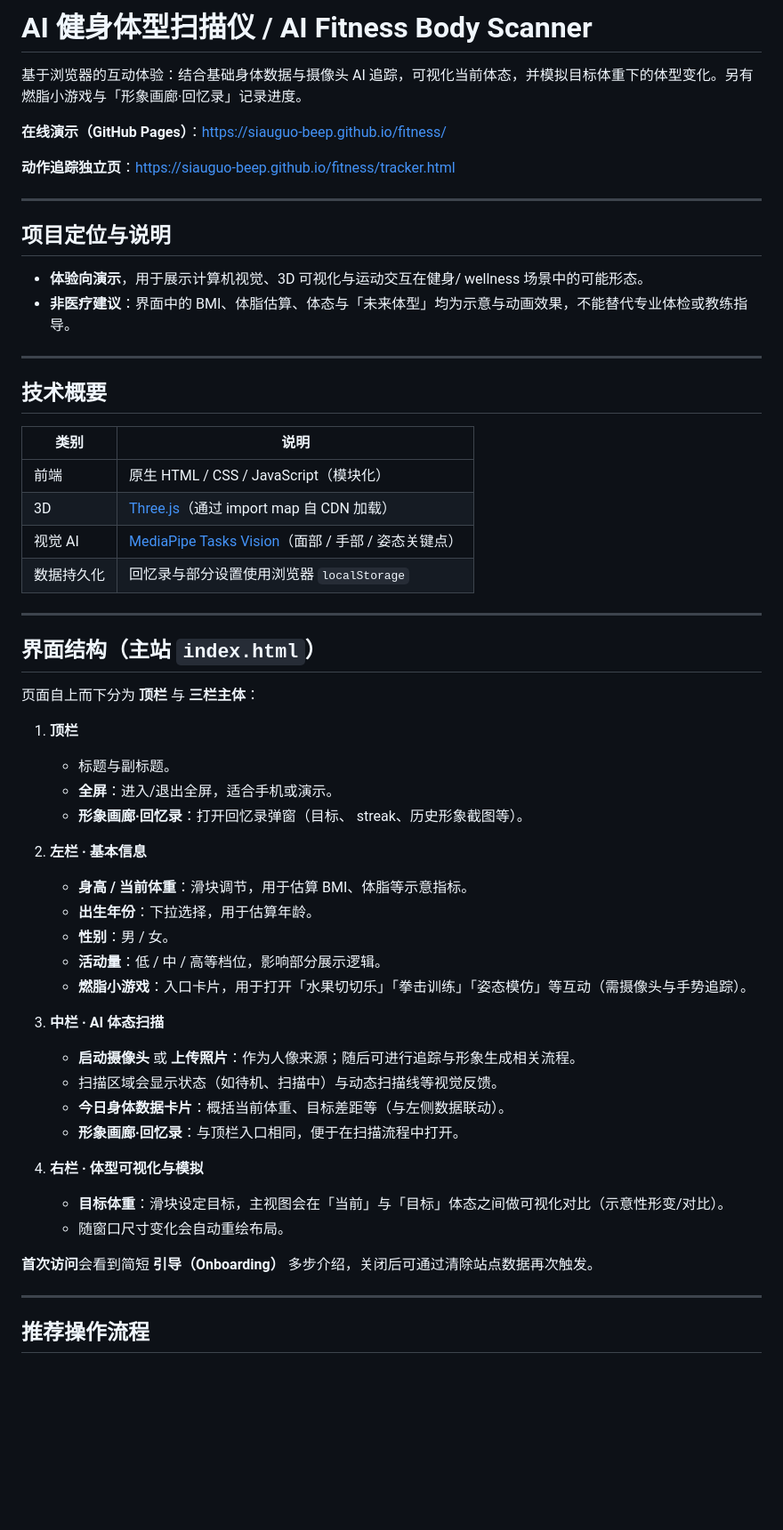
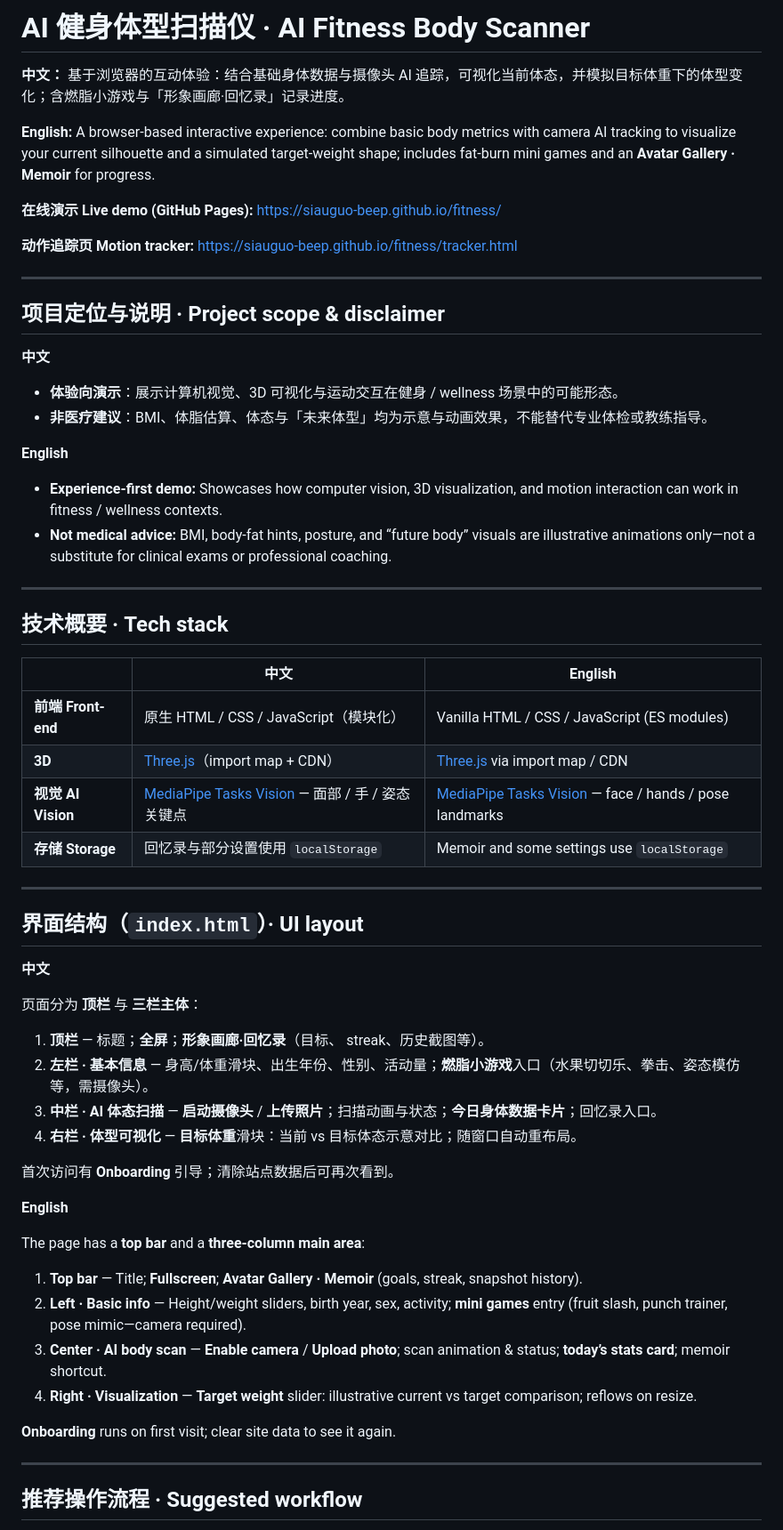
Before and after one commit to siauguo-beep/fitness, a Markdown page: README.md, the part around one of its changes. Shown at 89% size. Rendered like a GitHub page; blank space fills up the shorter version.

Commit message:
docs: README 改为中英双语对照
Co-authored-by: Cursor <cursoragent@cursor.com>

```diff
--- a/README.md
+++ b/README.md
@@ -1,60 +1,65 @@
-# AI 健身体型扫描仪 / AI Fitness Body Scanner
+# AI 健身体型扫描仪 · AI Fitness Body Scanner
 
-基于浏览器的互动体验：结合基础身体数据与摄像头 AI 追踪，可视化当前体态，并模拟目标体重下的体型变化。另有燃脂小游戏与「形象画廊·回忆录」记录进度。
+**中文：** 基于浏览器的互动体验：结合基础身体数据与摄像头 AI 追踪，可视化当前体态，并模拟目标体重下的体型变化；含燃脂小游戏与「形象画廊·回忆录」记录进度。
 
-**在线演示（GitHub Pages）**：[https://siauguo-beep.github.io/fitness/](https://siauguo-beep.github.io/fitness/)
+**English:** A browser-based interactive experience: combine basic body metrics with camera AI tracking to visualize your current silhouette and a simulated target-weight shape; includes fat-burn mini games and an **Avatar Gallery · Memoir** for progress.
 
-**动作追踪独立页**：[https://siauguo-beep.github.io/fitness/tracker.html](https://siauguo-beep.github.io/fitness/tracker.html)
+**在线演示 Live demo (GitHub Pages):** [https://siauguo-beep.github.io/fitness/](https://siauguo-beep.github.io/fitness/)
+
+**动作追踪页 Motion tracker:** [https://siauguo-beep.github.io/fitness/tracker.html](https://siauguo-beep.github.io/fitness/tracker.html)
 
 ---
 
-## 项目定位与说明
+## 项目定位与说明 · Project scope & disclaimer
 
-- **体验向演示**，用于展示计算机视觉、3D 可视化与运动交互在健身/ wellness 场景中的可能形态。
-- **非医疗建议**：界面中的 BMI、体脂估算、体态与「未来体型」均为示意与动画效果，不能替代专业体检或教练指导。
+**中文**
+
+- **体验向演示**：展示计算机视觉、3D 可视化与运动交互在健身 / wellness 场景中的可能形态。
+- **非医疗建议**：BMI、体脂估算、体态与「未来体型」均为示意与动画效果，不能替代专业体检或教练指导。
+
+**English**
+
+- **Experience-first demo:** Showcases how computer vision, 3D visualization, and motion interaction can work in fitness / wellness contexts.
+- **Not medical advice:** BMI, body-fat hints, posture, and “future body” visuals are illustrative animations only—not a substitute for clinical exams or professional coaching.
 
 ---
 
-## 技术概要
+## 技术概要 · Tech stack
 
-| 类别 | 说明 |
-|------|------|
-| 前端 | 原生 HTML / CSS / JavaScript（模块化） |
-| 3D | [Three.js](https://threejs.org/)（通过 import map 自 CDN 加载） |
-| 视觉 AI | [MediaPipe Tasks Vision](https://ai.google.dev/edge/mediapipe/solutions/vision)（面部 / 手部 / 姿态关键点） |
-| 数据持久化 | 回忆录与部分设置使用浏览器 `localStorage` |
+| | 中文 | English |
+|---|------|---------|
+| **前端 Front-end** | 原生 HTML / CSS / JavaScript（模块化） | Vanilla HTML / CSS / JavaScript (ES modules) |
+| **3D** | [Three.js](https://threejs.org/)（import map + CDN） | [Three.js](https://threejs.org/) via import map / CDN |
+| **视觉 AI Vision** | [MediaPipe Tasks Vision](https://ai.google.dev/edge/mediapipe/solutions/vision) — 面部 / 手 / 姿态关键点 | [MediaPipe Tasks Vision](https://ai.google.dev/edge/mediapipe/solutions/vision) — face / hands / pose landmarks |
+| **存储 Storage** | 回忆录与部分设置使用 `localStorage` | Memoir and some settings use `localStorage` |
 
 ---
 
-## 界面结构（主站 `index.html`）
+## 界面结构（`index.html`）· UI layout
 
-页面自上而下分为 **顶栏** 与 **三栏主体**：
+**中文**
 
-1. **顶栏**
-   - 标题与副标题。
-   - **全屏**：进入/退出全屏，适合手机或演示。
-   - **形象画廊·回忆录**：打开回忆录弹窗（目标、 streak、历史形象截图等）。
+页面分为 **顶栏** 与 **三栏主体**：
 
-2. **左栏 · 基本信息**
-   - **身高 / 当前体重**：滑块调节，用于估算 BMI、体脂等示意指标。
-   - **出生年份**：下拉选择，用于估算年龄。
-   - **性别**：男 / 女。
-   - **活动量**：低 / 中 / 高等档位，影响部分展示逻辑。
-   - **燃脂小游戏**：入口卡片，用于打开「水果切切乐」「拳击训练」「姿态模仿」等互动（需摄像头与手势追踪）。
+1. **顶栏** — 标题；**全屏**；**形象画廊·回忆录**（目标、 streak、历史截图等）。
+2. **左栏 · 基本信息** — 身高/体重滑块、出生年份、性别、活动量；**燃脂小游戏**入口（水果切切乐、拳击、姿态模仿等，需摄像头）。
+3. **中栏 · AI 体态扫描** — **启动摄像头** / **上传照片**；扫描动画与状态；**今日身体数据卡片**；回忆录入口。
+4. **右栏 · 体型可视化** — **目标体重**滑块：当前 vs 目标体态示意对比；随窗口自动重布局。
 
-3. **中栏 · AI 体态扫描**
-   - **启动摄像头** 或 **上传照片**：作为人像来源；随后可进行追踪与形象生成相关流程。
-   - 扫描区域会显示状态（如待机、扫描中）与动态扫描线等视觉反馈。
-   - **今日身体数据卡片**：概括当前体重、目标差距等（与左侧数据联动）。
-   - **形象画廊·回忆录**：与顶栏入口相同，便于在扫描流程中打开。
+首次访问有 **Onboarding** 引导；清除站点数据后可再次看到。
 
-4. **右栏 · 体型可视化与模拟**
-   - **目标体重**：滑块设定目标，主视图会在「当前」与「目标」体态之间做可视化对比（示意性形变/对比）。
-   - 随窗口尺寸变化会自动重绘布局。
+**English**
 
-**首次访问**会看到简短 **引导（Onboarding）** 多步介绍，关闭后可通过清除站点数据再次触发。
+The page has a **top bar** and a **three-column main area**:
+
+1. **Top bar** — Title; **Fullscreen**; **Avatar Gallery · Memoir** (goals, streak, snapshot history).
+2. **Left · Basic info** — Height/weight sliders, birth year, sex, activity; **mini games** entry (fruit slash, punch trainer, pose mimic—camera required).
+3. **Center · AI body scan** — **Enable camera** / **Upload photo**; scan animation & status; **today’s stats card**; memoir shortcut.
+4. **Right · Visualization** — **Target weight** slider: illustrative current vs target comparison; reflows on resize.
+
+**Onboarding** runs on first visit; clear site data to see it again.
 
 ---
 
-## 推荐操作流程
+## 推荐操作流程 · Suggested workflow
 
```
Also changed, not shown: other parts of README.md (+40 -22 lines).
